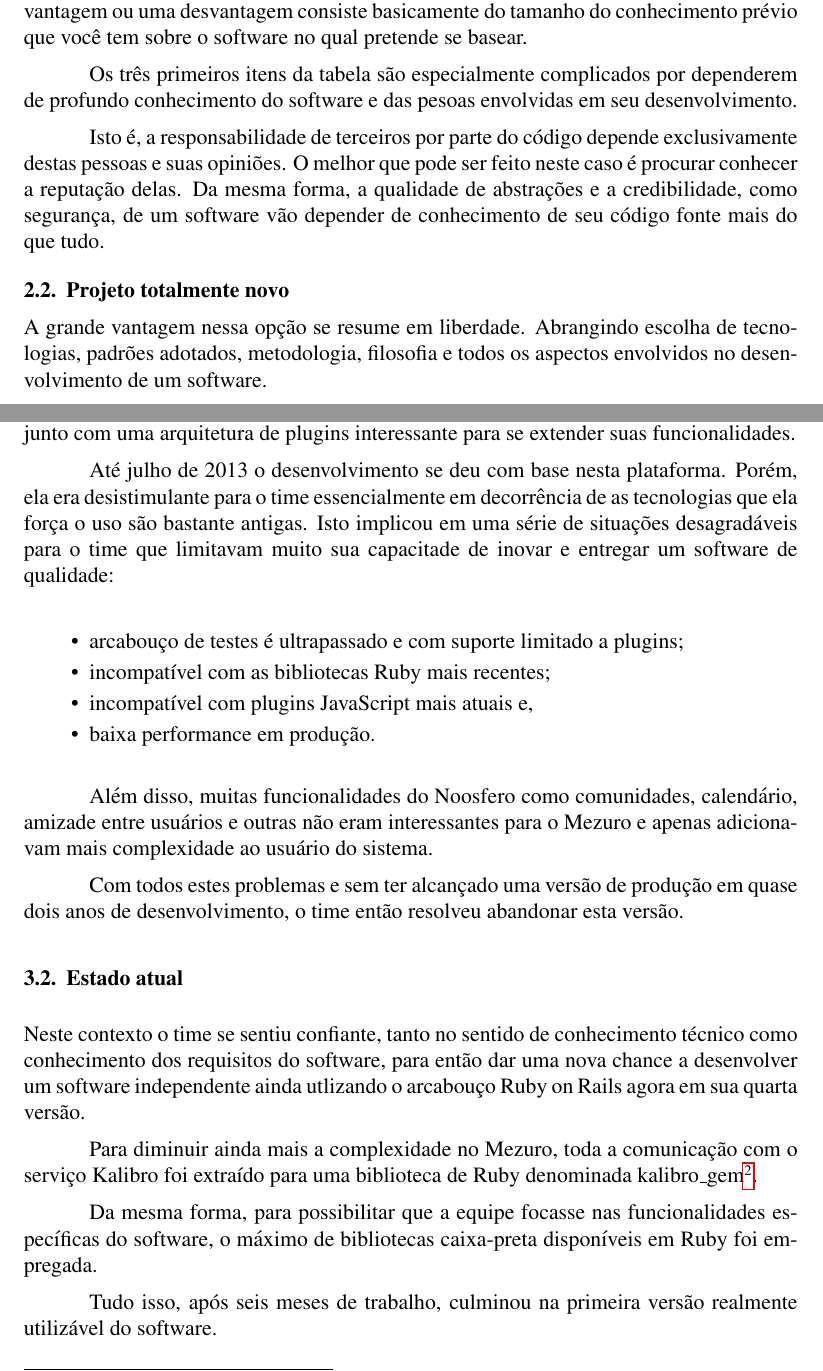
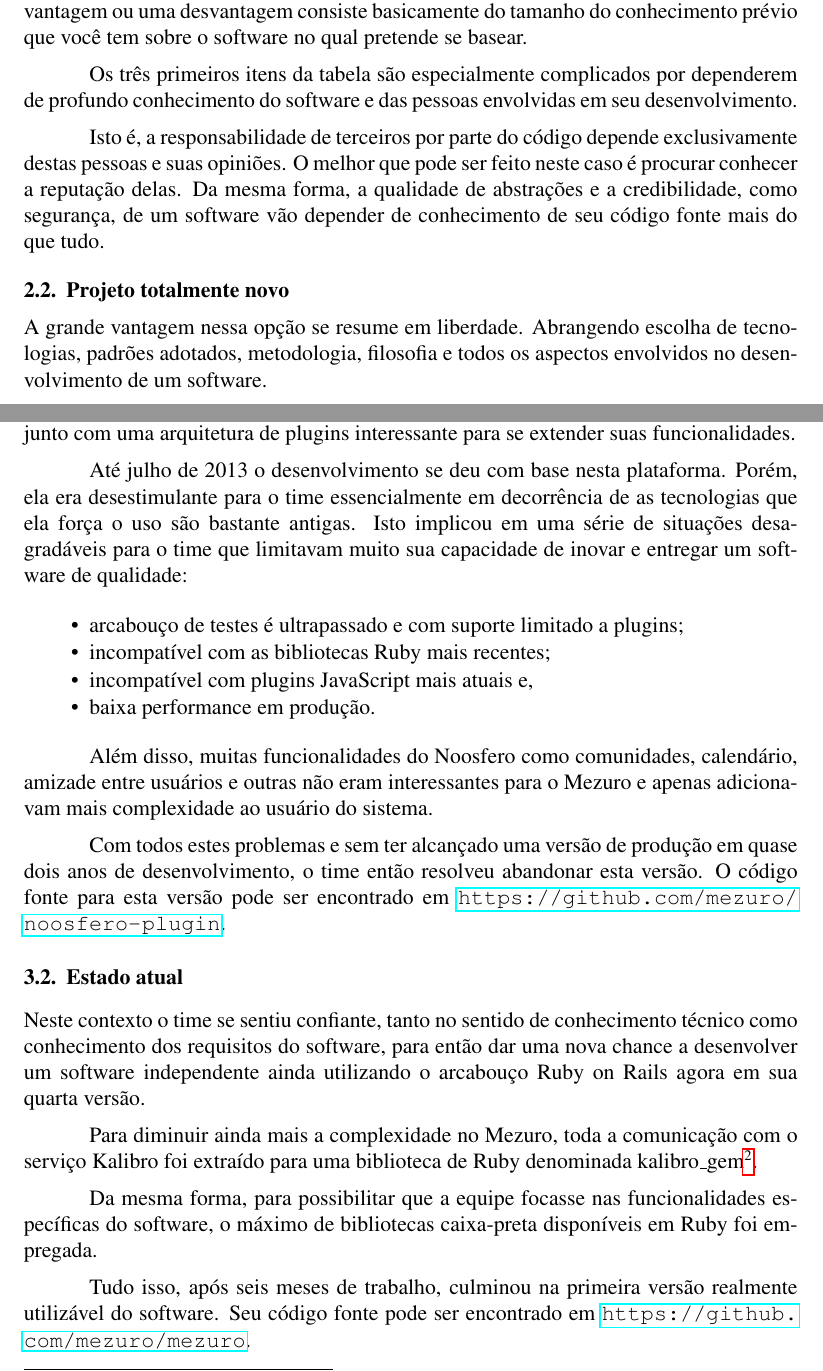
Before and after one commit to mezuro/mezuro-presentations, a LaTeX paper (articles/wsl-fils-xv/impacto-software-livre.tex): two parts of pages 3 and 5 of 6, joined at a grey line, cut so that both start at the same text. Compiled offline with pdfLaTeX; the source files are stored in an older character set and shown here as Unicode.

Commit message:
More spell corrections for WSL

```diff
--- a/articles/wsl-fils-xv/impacto-software-livre.tex
+++ b/articles/wsl-fils-xv/impacto-software-livre.tex
@@ -93,12 +93,12 @@ A seguir vamos tentar brevemente apontar vantagens e desvantagens para cada uma
 
   Da tabela \ref{tab:projeto-existente} podemos ver que a diferença entre uma característica se tornar uma vantagem ou uma desvantagem consiste basicamente do tamanho do conhecimento prévio que você tem sobre o software no qual pretende se basear.
 
-  Os três primeiros itens da tabela são especialmente complicados por dependerem de profundo conhecimento do software e das pesoas envolvidas em seu desenvolvimento.
+  Os três primeiros itens da tabela são especialmente complicados por dependerem de profundo conhecimento do software e das pessoas envolvidas em seu desenvolvimento.
 
   Isto é, a responsabilidade de terceiros por parte do código depende exclusivamente destas pessoas e suas opiniões. O melhor que pode ser feito neste caso é procurar conhecer a reputação delas. Da mesma forma, a qualidade de abstrações e a credibilidade, como segurança, de um software vão depender de conhecimento de seu código fonte mais do que tudo.
 
   \subsection{Projeto totalmente novo} \label{subsec:projeto-novo}
-  A grande vantagem nessa opção se resume em liberdade. Abrangindo escolha de tecnologias, padrões adotados, metodologia, filosofia e todos os aspectos envolvidos no desenvolvimento de um software.
+  A grande vantagem nessa opção se resume em liberdade. Abrangendo escolha de tecnologias, padrões adotados, metodologia, filosofia e todos os aspectos envolvidos no desenvolvimento de um software.
 
   Ou seja, é um grande poder. E, como se popularizou dizer, com grandes poderes vêm grandes responsabilidades. Então, todas estas decisões devem ser tomadas por pessoas qualificadas, experientes e conhecedoras do que tem se passado na comunidade.
 
@@ -125,7 +125,7 @@ Com isso, seu objetivo é o de se aproximar de um consenso sobre quais métricas
 
   Para lidar com os impedimentos encontrados durante o desenvolvimento, foi adotada a plataforma de software livre Noosfero\footnote{\url{http://noosfero.org}}, também feita sobre Ruby on Rails, que traz a confiabilidade e credibilidade de um software nos repositórios oficiais do Linux Debian junto com uma arquitetura de plugins interessante para se extender suas funcionalidades.
 
-  Até julho de 2013 o desenvolvimento se deu com base nesta plataforma. Porém, ela era desistimulante para o time essencialmente em decorrência de as tecnologias que ela força o uso são bastante antigas. Isto implicou em uma série de situações desagradáveis para o time que limitavam muito sua capacitade de inovar e entregar um software de qualidade:
+  Até julho de 2013 o desenvolvimento se deu com base nesta plataforma. Porém, ela era desestimulante para o time essencialmente em decorrência de as tecnologias que ela força o uso são bastante antigas. Isto implicou em uma série de situações desagradáveis para o time que limitavam muito sua capacidade de inovar e entregar um software de qualidade:
 
   \begin{itemize}
     \item arcabouço de testes é ultrapassado e com suporte limitado a plugins;
@@ -136,16 +136,16 @@ Com isso, seu objetivo é o de se aproximar de um consenso sobre quais métricas
 
   Além disso, muitas funcionalidades do Noosfero como comunidades, calendário, amizade entre usuários e outras não eram interessantes para o Mezuro e apenas adicionavam mais complexidade ao usuário do sistema.
 
-  Com todos estes problemas e sem ter alcançado uma versão de produção em quase dois anos de desenvolvimento, o time então resolveu abandonar esta versão.
+  Com todos estes problemas e sem ter alcançado uma versão de produção em quase dois anos de desenvolvimento, o time então resolveu abandonar esta versão. O código fonte para esta versão pode ser encontrado em \url{https://github.com/mezuro/noosfero-plugin}.
 
   \subsection{Estado atual} \label{subsec:estado-atual}
-  Neste contexto o time se sentiu confiante, tanto no sentido de conhecimento técnico como conhecimento dos requisitos do software, para então dar uma nova chance a desenvolver um software independente ainda utlizando o arcabouço Ruby on Rails agora em sua quarta versão.
+  Neste contexto o time se sentiu confiante, tanto no sentido de conhecimento técnico como conhecimento dos requisitos do software, para então dar uma nova chance a desenvolver um software independente ainda utilizando o arcabouço Ruby on Rails agora em sua quarta versão.
 
   Para diminuir ainda mais a complexidade no Mezuro, toda a comunicação com o serviço Kalibro foi extraído para uma biblioteca de Ruby denominada kalibro\_gem\footnote{\url{http://rubygems.org/gems/kalibro_gem}}.
 
   Da mesma forma, para possibilitar que a equipe focasse nas funcionalidades específicas do software, o máximo de bibliotecas caixa-preta disponíveis em Ruby foi empregada.
 
-  Tudo isso, após seis meses de trabalho, culminou na primeira versão realmente utilizável do software.
+  Tudo isso, após seis meses de trabalho, culminou na primeira versão realmente utilizável do software. Seu código fonte pode ser encontrado em \url{https://github.com/mezuro/mezuro}.
 
   \subsection{Lições aprendidas} \label{subsec:licoes-aprendidas}
 
```
Also changed, not shown: articles/wsl-fils-xv/impacto-software-livre.tex (4 more changed lines).
